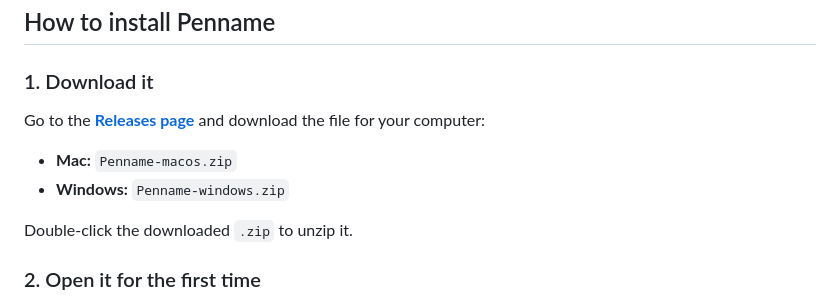
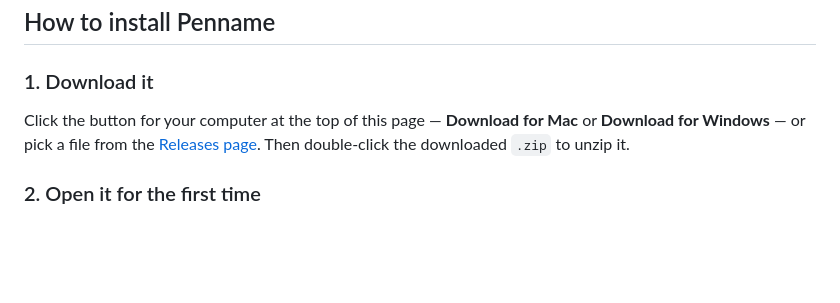
Before and after one commit to AnmolPSingh/penname, a Markdown page: README.md, the part around the change printed below. GitHub-like rendering; blank space fills up the shorter version.

Commit message:
docs: prominent Download for Mac / Windows buttons at top of README
- on-brand button graphics (ink fill, teal keyline, download arrow) in brand/
- linked to /releases/latest/download/... so they always point to the newest
  build; install step now references them

```diff
--- a/README.md
+++ b/README.md
@@ -82,13 +89,10 @@ Two promises we keep:
 
 ### 1. Download it
 
-Go to the [**Releases page**](../../releases/latest) and download the file for
-your computer:
-
-- **Mac:** `Penname-macos.zip`
-- **Windows:** `Penname-windows.zip`
-
-Double-click the downloaded `.zip` to unzip it.
+Click the button for your computer at the top of this page — **Download for
+Mac** or **Download for Windows** — or pick a file from the
+[Releases page](../../releases/latest). Then double-click the downloaded `.zip`
+to unzip it.
 
 ### 2. Open it for the first time
 
```
Also changed, not shown: other parts of README.md (+7 -0 lines), brand/button-mac.png (added), brand/button-windows.png (added), 2 other files.
